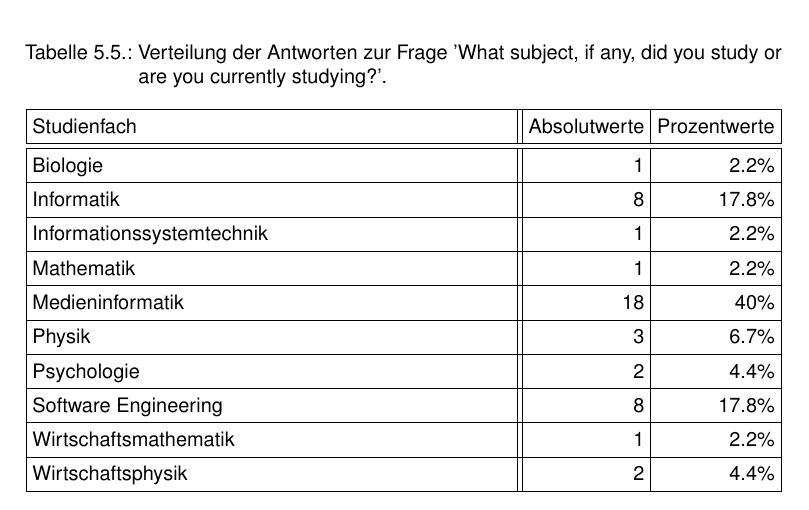
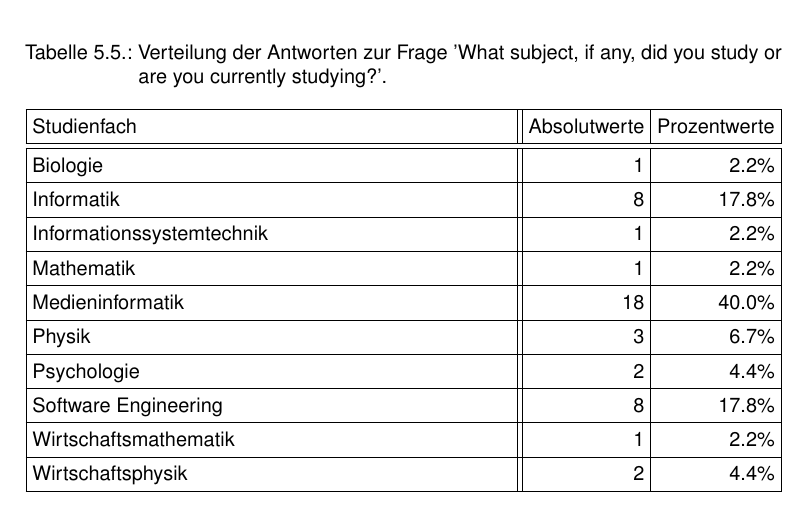
Before and after one commit to tlahmann/mci-af, a LaTeX thesis (MCI-Resync-Documentation.tex, which reads chapters/52Results.tex): part of page 23 of 30, cut so that both start at the same text. Compiled offline with pdfLaTeX.

```diff
--- a/chapters/52Results.tex
+++ b/chapters/52Results.tex
@@ -102,7 +102,7 @@
 		Informatik & 8 & 17.8\% \\ \hline
 		Informationssystemtechnik & 1 & 2.2\% \\ \hline
 		Mathematik & 1 & 2.2\% \\ \hline
-		Medieninformatik & 18 & 40\% \\ \hline
+		Medieninformatik & 18 & 40.0\% \\ \hline
 		Physik & 3 & 6.7\% \\ \hline
 		Psychologie & 2 & 4.4\% \\ \hline
 		Software Engineering & 8 & 17.8\% \\ \hline
```
Also changed, not shown: appendices/age.pdf, appendices/awakeAfterSolving.pdf (added), appendices/awakeBefore.pdf (added), appendices/comfortableHeadset.pdf (added), appendices/expAr.pdf, appendices/expVr.pdf, appendices/gender.pdf, appendices/imagineWakingUp.pdf (added), appendices/meditation.pdf (added), appendices/notComfortableHeadset.pdf (added), appendices/permanentWearing.pdf (added), appendices/sleepingMask.pdf (added), appendices/tiredAfter.pdf (added), appendices/tiredBefore.pdf (added), 2 more files, 1 other file.
